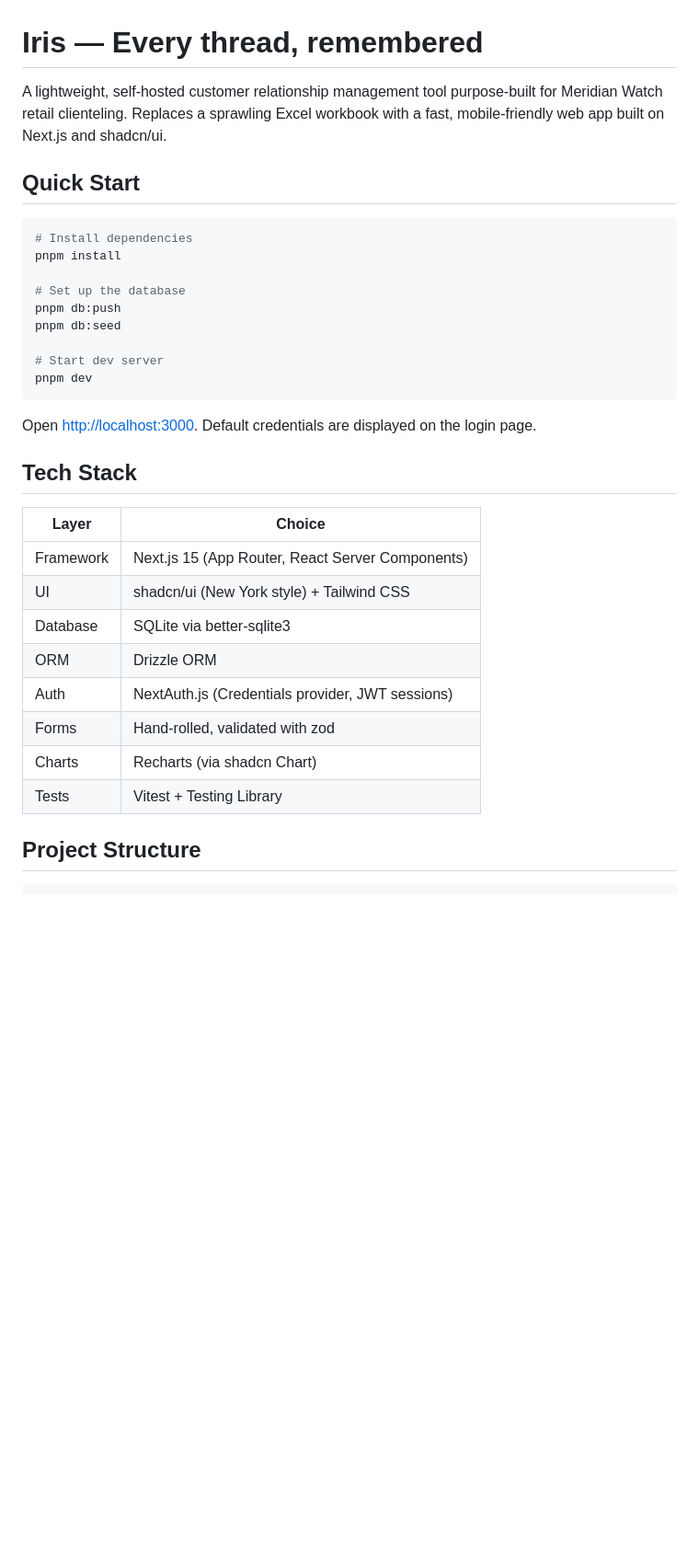
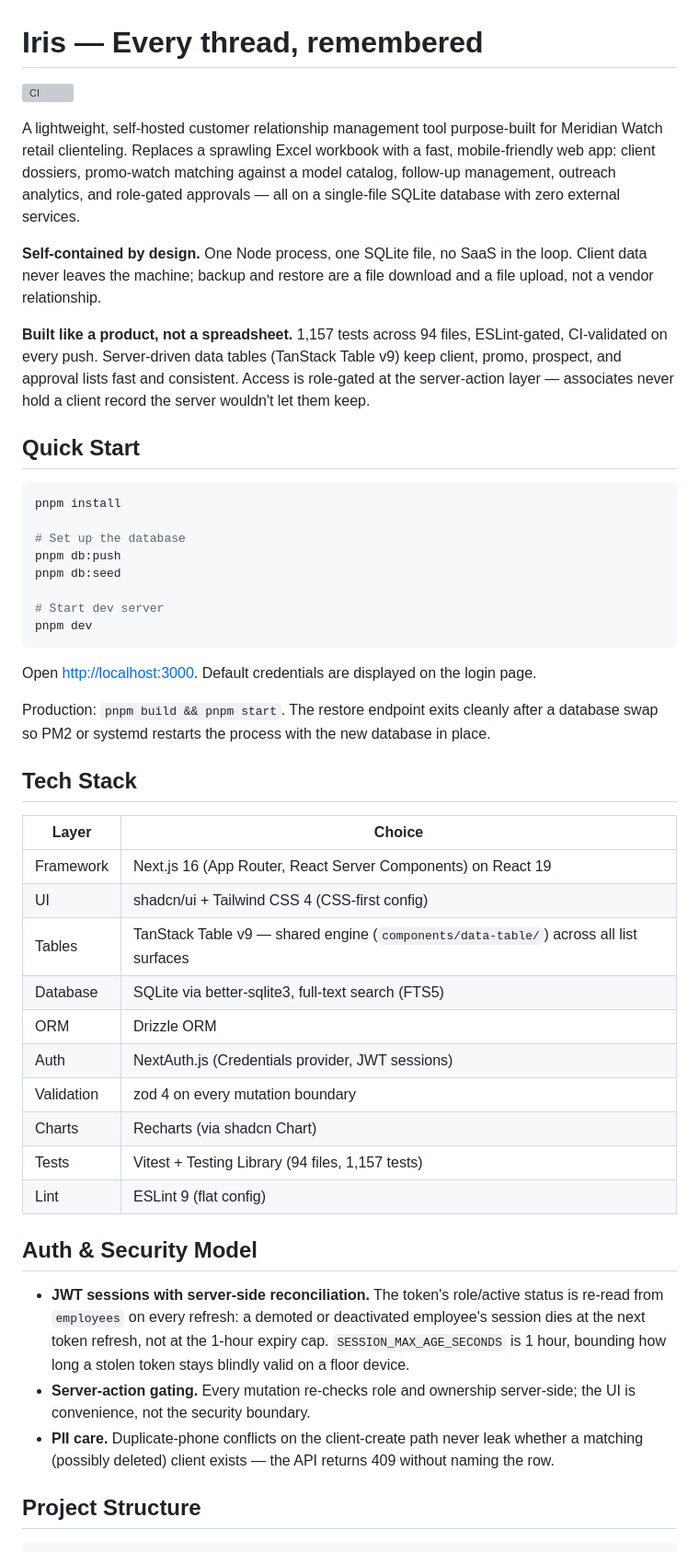
Before and after one commit to xcheljd/iris, a Markdown page: README.md, the part around one of its changes. Shown at 92% size. GitHub-like rendering; blank space fills up the shorter version; grey boxes are pictures that could not be loaded.

````diff
--- a/README.md
+++ b/README.md
@@ -1,11 +1,16 @@
 # Iris — Every thread, remembered
 
-A lightweight, self-hosted customer relationship management tool purpose-built for Meridian Watch retail clienteling. Replaces a sprawling Excel workbook with a fast, mobile-friendly web app built on Next.js and shadcn/ui.
+[![CI](https://github.com/xcheljd/iris/actions/workflows/ci.yml/badge.svg)](https://github.com/xcheljd/iris/actions/workflows/ci.yml)
+
+A lightweight, self-hosted customer relationship management tool purpose-built for Meridian Watch retail clienteling. Replaces a sprawling Excel workbook with a fast, mobile-friendly web app: client dossiers, promo-watch matching against a model catalog, follow-up management, outreach analytics, and role-gated approvals — all on a single-file SQLite database with zero external services.
+
+**Self-contained by design.** One Node process, one SQLite file, no SaaS in the loop. Client data never leaves the machine; backup and restore are a file download and a file upload, not a vendor relationship.
+
+**Built like a product, not a spreadsheet.** 1,157 tests across 94 files, ESLint-gated, CI-validated on every push. Server-driven data tables (TanStack Table v9) keep client, promo, prospect, and approval lists fast and consistent. Access is role-gated at the server-action layer — associates never hold a client record the server wouldn't let them keep.
 
 ## Quick Start
 
 ```bash
-# Install dependencies
 pnpm install
 
 # Set up the database
@@ -18,18 +23,28 @@ pnpm dev
 
 Open [http://localhost:3000](http://localhost:3000). Default credentials are displayed on the login page.
 
+Production: `pnpm build && pnpm start`. The restore endpoint exits cleanly after a database swap so PM2 or systemd restarts the process with the new database in place.
+
 ## Tech Stack
 
 | Layer | Choice |
 |-------|--------|
-| Framework | Next.js 15 (App Router, React Server Components) |
-| UI | shadcn/ui (New York style) + Tailwind CSS |
-| Database | SQLite via better-sqlite3 |
+| Framework | Next.js 16 (App Router, React Server Components) on React 19 |
+| UI | shadcn/ui + Tailwind CSS 4 (CSS-first config) |
+| Tables | TanStack Table v9 — shared engine (`components/data-table/`) across all list surfaces |
+| Database | SQLite via better-sqlite3, full-text search (FTS5) |
 | ORM | Drizzle ORM |
 | Auth | NextAuth.js (Credentials provider, JWT sessions) |
-| Forms | Hand-rolled, validated with zod |
+| Validation | zod 4 on every mutation boundary |
 | Charts | Recharts (via shadcn Chart) |
-| Tests | Vitest + Testing Library |
+| Tests | Vitest + Testing Library (94 files, 1,157 tests) |
+| Lint | ESLint 9 (flat config) |
+
+## Auth & Security Model
+
+- **JWT sessions with server-side reconciliation.** The token's role/active status is re-read from `employees` on every refresh: a demoted or deactivated employee's session dies at the next token refresh, not at the 1-hour expiry cap. `SESSION_MAX_AGE_SECONDS` is 1 hour, bounding how long a stolen token stays blindly valid on a floor device.
+- **Server-action gating.** Every mutation re-checks role and ownership server-side; the UI is convenience, not the security boundary.
+- **PII care.** Duplicate-phone conflicts on the client-create path never leak whether a matching (possibly deleted) client exists — the API returns 409 without naming the row.
 
 ## Project Structure
 
````
Also changed, not shown: other parts of README.md (+17 -45 lines).
